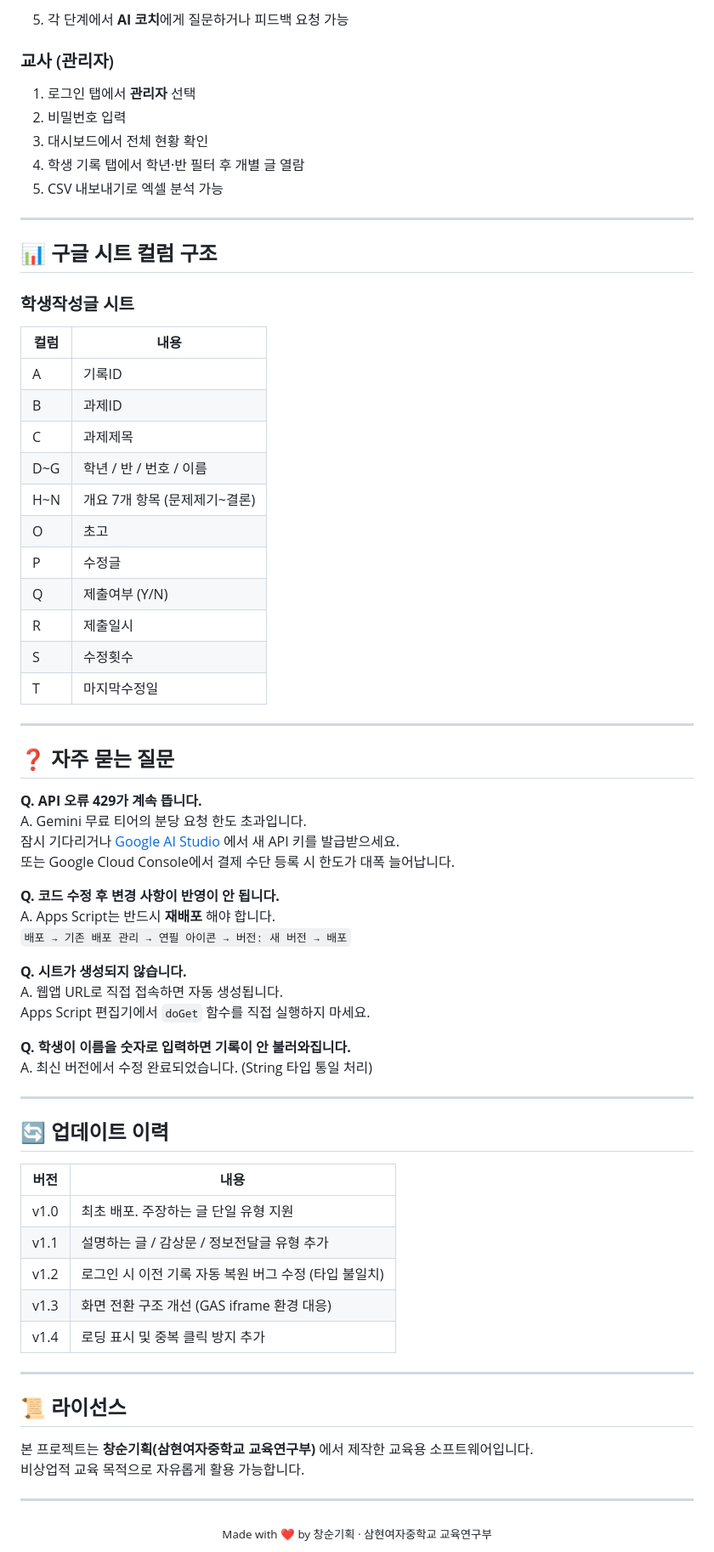
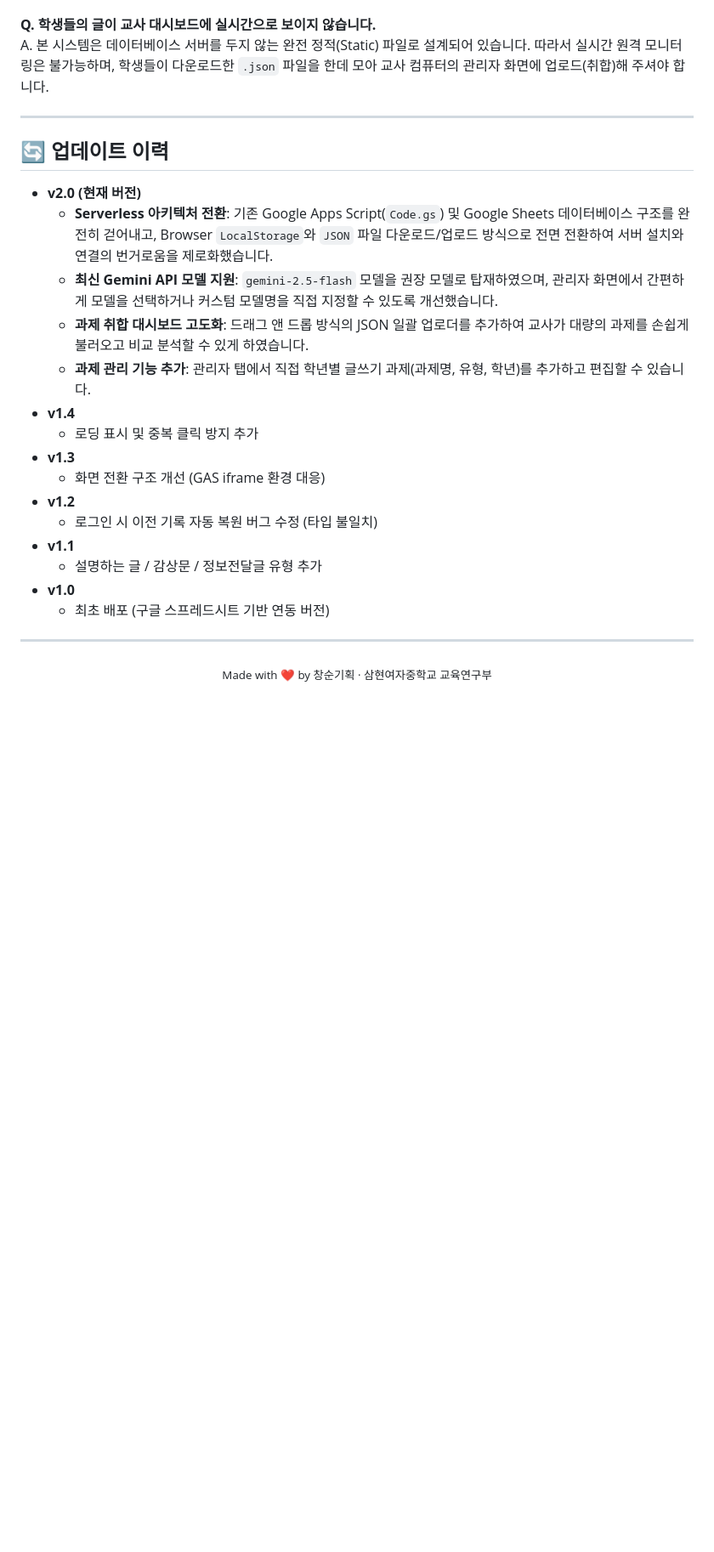
Before and after one commit to semyo0513/essay, a Markdown page: README.md, the part around one of its changes. Shown at 85% size. GitHub-like rendering; blank space fills up the shorter version.

Commit message:
docs: update README to reflect serverless JSON-based architecture

```diff
--- a/README.md
+++ b/README.md
@@ -132,72 +113,26 @@ Apps Script 편집기
 
-5. 각 단계에서 **AI 코치**에게 질문하거나 피드백 요청 가능
-
-### 교사 (관리자)
-
-1. 로그인 탭에서 **관리자** 선택
-2. 비밀번호 입력
-3. 대시보드에서 전체 현황 확인
-4. 학생 기록 탭에서 학년·반 필터 후 개별 글 열람
-5. CSV 내보내기로 엑셀 분석 가능
-
----
-
-## 📊 구글 시트 컬럼 구조
-
-### 학생작성글 시트
-
-| 컬럼 | 내용 |
-|---|---|
-| A | 기록ID |
-| B | 과제ID |
-| C | 과제제목 |
-| D~G | 학년 / 반 / 번호 / 이름 |
-| H~N | 개요 7개 항목 (문제제기~결론) |
-| O | 초고 |
-| P | 수정글 |
-| Q | 제출여부 (Y/N) |
-| R | 제출일시 |
-| S | 수정횟수 |
-| T | 마지막수정일 |
-
----
-
-## ❓ 자주 묻는 질문
-
-**Q. API 오류 429가 계속 뜹니다.**
-A. Gemini 무료 티어의 분당 요청 한도 초과입니다.
-잠시 기다리거나 [Google AI Studio](https://aistudio.google.com) 에서 새 API 키를 발급받으세요.
-또는 Google Cloud Console에서 결제 수단 등록 시 한도가 대폭 늘어납니다.
-
-**Q. 코드 수정 후 변경 사항이 반영이 안 됩니다.**
-A. Apps Script는 반드시 **재배포** 해야 합니다.
-`배포 → 기존 배포 관리 → 연필 아이콘 → 버전: 새 버전 → 배포`
-
-**Q. 시트가 생성되지 않습니다.**
-A. 웹앱 URL로 직접 접속하면 자동 생성됩니다.
-Apps Script 편집기에서 `doGet` 함수를 직접 실행하지 마세요.
-
-**Q. 학생이 이름을 숫자로 입력하면 기록이 안 불러와집니다.**
-A. 최신 버전에서 수정 완료되었습니다. (String 타입 통일 처리)
+**Q. 학생들의 글이 교사 대시보드에 실시간으로 보이지 않습니다.**
+A. 본 시스템은 데이터베이스 서버를 두지 않는 완전 정적(Static) 파일로 설계되어 있습니다. 따라서 실시간 원격 모니터링은 불가능하며, 학생들이 다운로드한 `.json` 파일을 한데 모아 교사 컴퓨터의 관리자 화면에 업로드(취합)해 주셔야 합니다.
 
 ---
 
 ## 🔄 업데이트 이력
 
-| 버전 | 내용 |
-|---|---|
-| v1.0 | 최초 배포. 주장하는 글 단일 유형 지원 |
-| v1.1 | 설명하는 글 / 감상문 / 정보전달글 유형 추가 |
-| v1.2 | 로그인 시 이전 기록 자동 복원 버그 수정 (타입 불일치) |
-| v1.3 | 화면 전환 구조 개선 (GAS iframe 환경 대응) |
-| v1.4 | 로딩 표시 및 중복 클릭 방지 추가 |
-
----
-
-## 📜 라이선스
-
-본 프로젝트는 **창순기획(삼현여자중학교 교육연구부)** 에서 제작한 교육용 소프트웨어입니다.
-비상업적 교육 목적으로 자유롭게 활용 가능합니다.
+* **v2.0 (현재 버전)**
+  * **Serverless 아키텍처 전환**: 기존 Google Apps Script(`Code.gs`) 및 Google Sheets 데이터베이스 구조를 완전히 걷어내고, Browser `LocalStorage`와 `JSON` 파일 다운로드/업로드 방식으로 전면 전환하여 서버 설치와 연결의 번거로움을 제로화했습니다.
+  * **최신 Gemini API 모델 지원**: `gemini-2.5-flash` 모델을 권장 모델로 탑재하였으며, 관리자 화면에서 간편하게 모델을 선택하거나 커스텀 모델명을 직접 지정할 수 있도록 개선했습니다.
+  * **과제 취합 대시보드 고도화**: 드래그 앤 드롭 방식의 JSON 일괄 업로더를 추가하여 교사가 대량의 과제를 손쉽게 불러오고 비교 분석할 수 있게 하였습니다.
+  * **과제 관리 기능 추가**: 관리자 탭에서 직접 학년별 글쓰기 과제(과제명, 유형, 학년)를 추가하고 편집할 수 있습니다.
+* **v1.4**
+  * 로딩 표시 및 중복 클릭 방지 추가
+* **v1.3**
+  * 화면 전환 구조 개선 (GAS iframe 환경 대응)
+* **v1.2**
+  * 로그인 시 이전 기록 자동 복원 버그 수정 (타입 불일치)
+* **v1.1**
+  * 설명하는 글 / 감상문 / 정보전달글 유형 추가
+* **v1.0**
+  * 최초 배포 (구글 스프레드시트 기반 연동 버전)
 
 ---
 
```
Also changed, not shown: other parts of README.md (+60 -79 lines).
